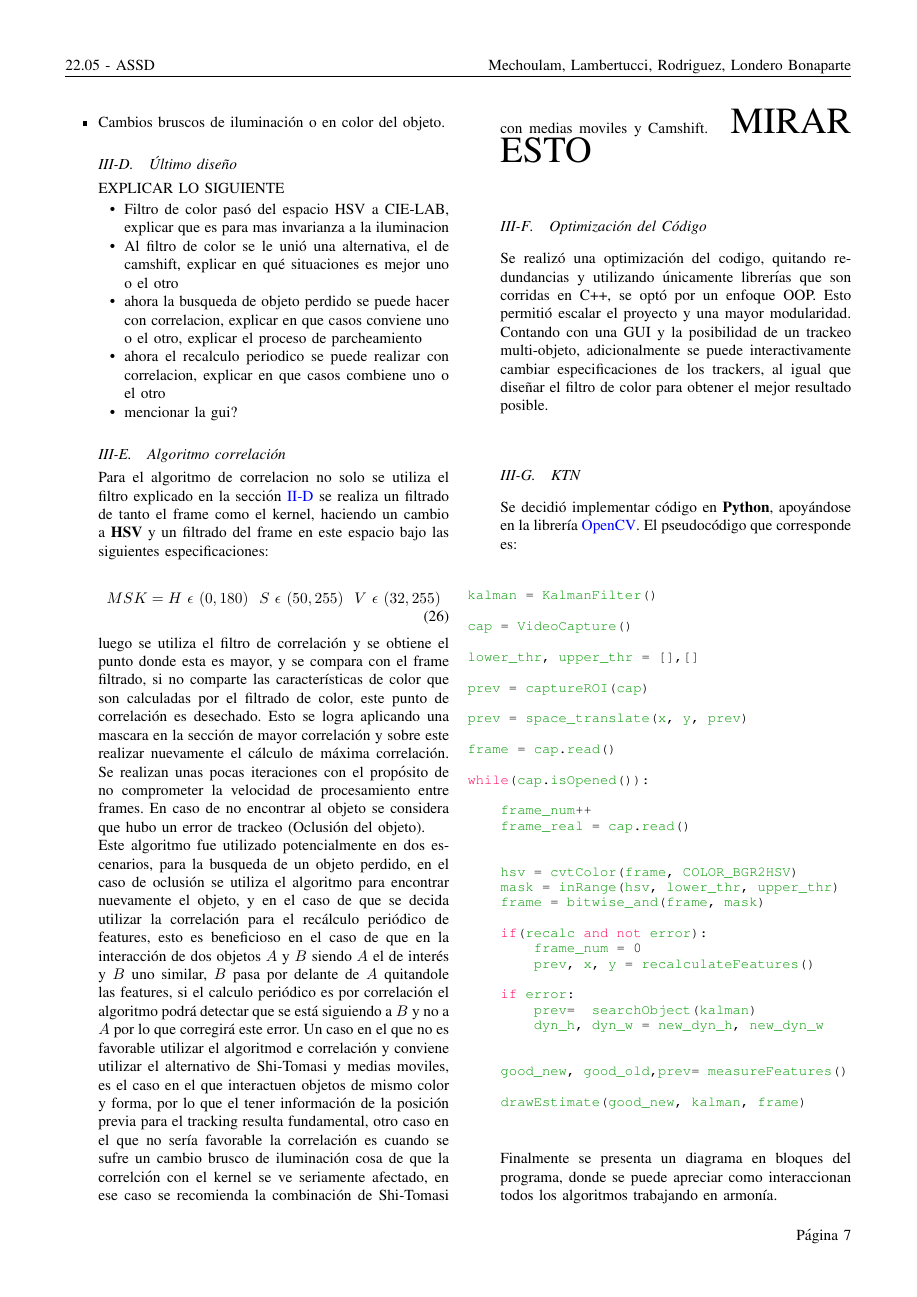
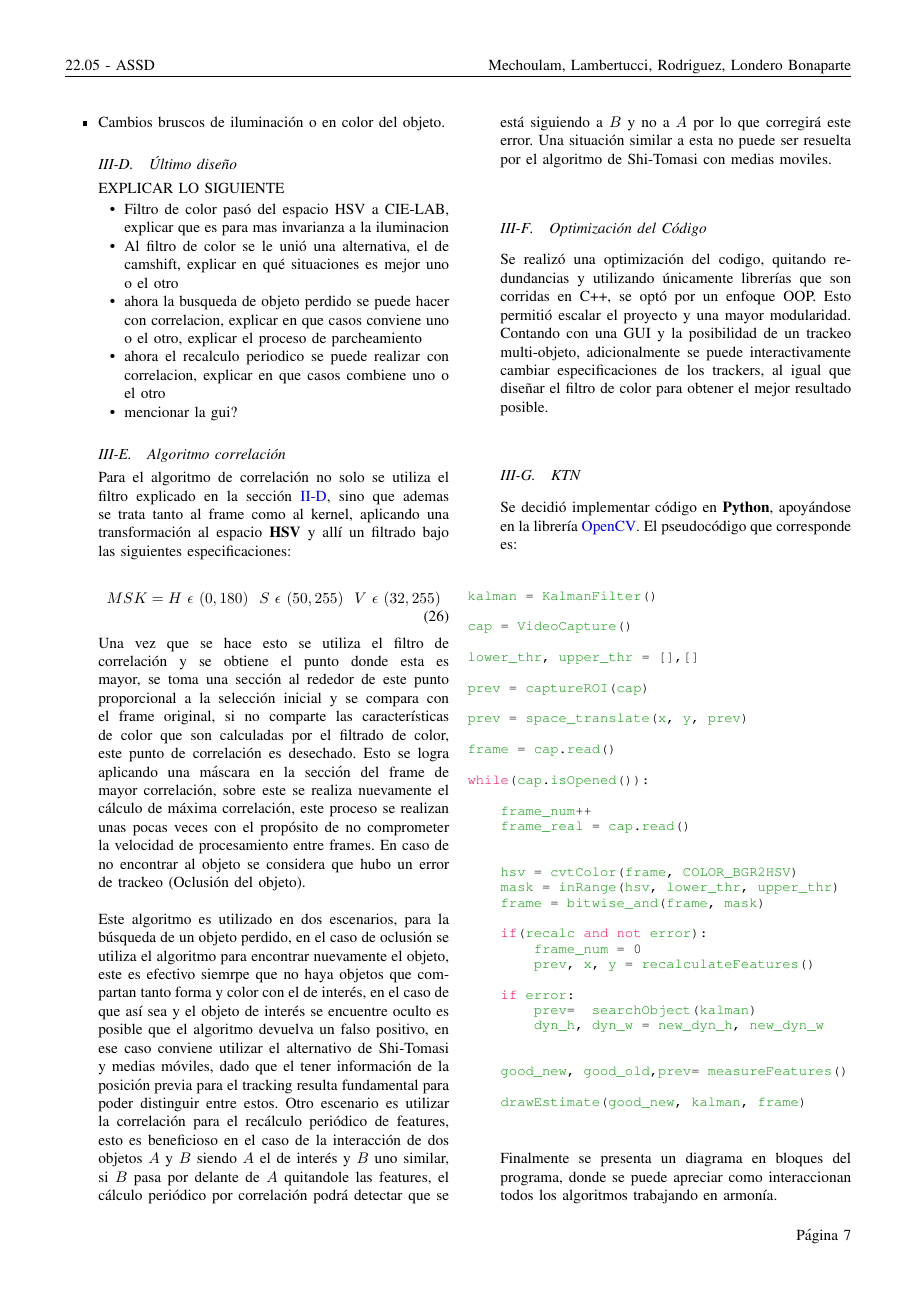
Before and after one commit to amechu/TP_FINAL_ASSD, a LaTeX paper (Informe/Informe.tex, which reads Informe/secciones/aportes.tex): page 8 of 10. Compiled offline with pdfLaTeX; a missing font is replaced by an installed copy or a similar font; a LaTeX package or settings file that is missing is left out.

Commit message:
que vengan las críticas

```diff
--- a/Informe/secciones/aportes.tex
+++ b/Informe/secciones/aportes.tex
@@ -196,16 +196,16 @@ EXPLICAR LO SIGUIENTE
 \end{itemize}
 
 \subsection{Algoritmo correlación}
-Para el algoritmo de correlacion no solo se utiliza el filtro explicado en la sección \ref{sec:corr} se realiza un filtrado de tanto el frame como el kernel, haciendo un cambio a \textbf{HSV} y un filtrado del frame en este espacio bajo las siguientes especificaciones:
+Para el algoritmo de correlación no solo se utiliza el filtro explicado en la sección \ref{sec:corr}, sino que ademas se trata tanto al frame como al kernel, aplicando una transformación al espacio \textbf{HSV} y allí un filtrado bajo las siguientes especificaciones:
 
 \begin{align}
 MSK = H \  \epsilon \ (0,180 ) \ \ S \  \epsilon \ (50,255) \ \ V \ \epsilon \ (32,255)
 \end{align}
-luego se utiliza el filtro de correlación y se obtiene el punto donde esta es mayor, y se compara con el frame filtrado, si no comparte las características de color que son calculadas por el filtrado de color, este punto de correlación es desechado. Esto se logra aplicando una mascara en la sección de mayor correlación y sobre este realizar nuevamente el cálculo de máxima correlación. Se realizan unas pocas iteraciones con el propósito de no comprometer la velocidad de procesamiento entre frames. En caso de no encontrar al objeto se considera que hubo un error de trackeo (Oclusión del objeto).\\
-Este algoritmo fue utilizado potencialmente en dos escenarios, para la busqueda de un objeto perdido, en el caso de oclusión se  utiliza el algoritmo para encontrar nuevamente el objeto, y en el caso de que se decida utilizar la correlación para el recálculo periódico de features, esto es beneficioso en el caso de que en la interacción de dos objetos $A$ y $B$ siendo $A$ el de interés y $B$ uno similar, $B$ pasa por delante de $A$ quitandole las features, si el calculo periódico es por correlación el algoritmo podrá detectar que se está siguiendo a $B$ y no a $A$ por lo que corregirá este error. Un caso en el que no es favorable utilizar el algoritmod e correlación y conviene utilizar el alternativo de Shi-Tomasi y medias moviles, es el caso en el que interactuen objetos de mismo color y forma, por lo que el tener información de la posición previa para el tracking resulta fundamental, otro caso en el que no sería favorable la correlación es cuando se sufre un cambio brusco de iluminación cosa de que la correlción con el kernel se ve seriamente afectado, en ese caso se recomienda la combinación de Shi-Tomasi con medias moviles y Camshift.
-\begin{Huge}
-MIRAR ESTO
-\end{Huge}
+Una vez que se hace esto se utiliza el filtro de correlación y se obtiene el punto donde esta es mayor, se toma una sección al rededor de este punto proporcional a la selección inicial y se compara con el frame original, si no comparte las características de color que son calculadas por el filtrado de color, este punto de correlación es desechado. Esto se logra aplicando una máscara en la sección del frame de mayor correlación, sobre este se realiza nuevamente el cálculo de máxima correlación, este proceso se realizan unas pocas veces con el propósito de no comprometer la velocidad de procesamiento entre frames. En caso de no encontrar al objeto se considera que hubo un error de trackeo (Oclusión del objeto).\\
+
+Este algoritmo es utilizado en dos escenarios, para la búsqueda de un objeto perdido, en el caso de oclusión se  utiliza el algoritmo para encontrar nuevamente el objeto, este es efectivo siemrpe que no haya objetos que compartan tanto forma y color con el de interés, en el caso de que así sea y el objeto de interés se encuentre oculto es posible que el algoritmo devuelva un falso positivo, en ese caso conviene utilizar el alternativo de Shi-Tomasi y medias móviles, dado que el tener información de la posición previa para el tracking resulta fundamental para poder distinguir entre estos.
+Otro escenario es  utilizar la correlación para el recálculo periódico de features, esto es beneficioso en el caso de la interacción de dos objetos $A$ y $B$ siendo $A$ el de interés y $B$ uno similar, si $B$ pasa por delante de $A$ quitandole las features, el cálculo periódico por correlación podrá detectar que se está siguiendo a $B$ y no a $A$ por lo que corregirá este error. Una situación similar a esta no puede ser resuelta por el algoritmo de Shi-Tomasi con medias moviles.
+
 
 \subsection{Optimización del Código}
 Se realizó una optimización del codigo, quitando redundancias y utilizando únicamente librerías que son corridas en C++, se optó por un enfoque OOP. Esto permitió escalar el proyecto y una mayor modularidad. Contando con una GUI y la posibilidad de un trackeo multi-objeto, adicionalmente se puede interactivamente cambiar especificaciones de los trackers, al igual que diseñar el filtro de color para obtener el mejor resultado posible.
```
